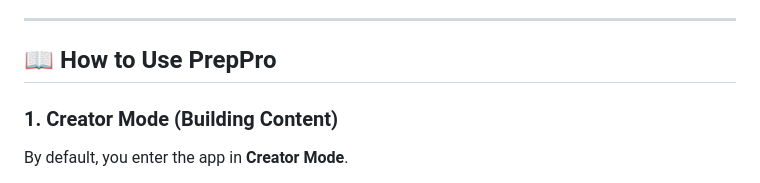
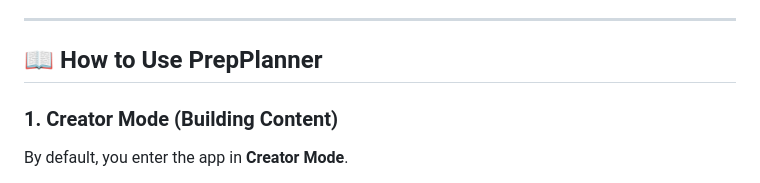
Before and after one commit to avneelsingh/Prep-Planner, a Markdown page: README.md, the part around the change. Rendered like a GitHub page.

```diff
--- a/README.md
+++ b/README.md
@@ -31,7 +31,7 @@ PrepPlanner is a sleek, serverless single-page web application (SPA) designed to
 
 ---
 
-## 📖 How to Use PrepPro
+## 📖 How to Use PrepPlanner
 
 ### 1. Creator Mode (Building Content)
 By default, you enter the app in **Creator Mode**.
```
